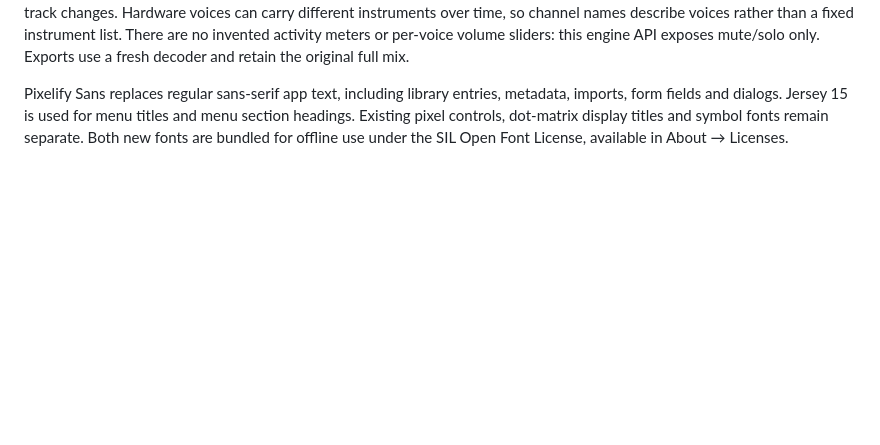
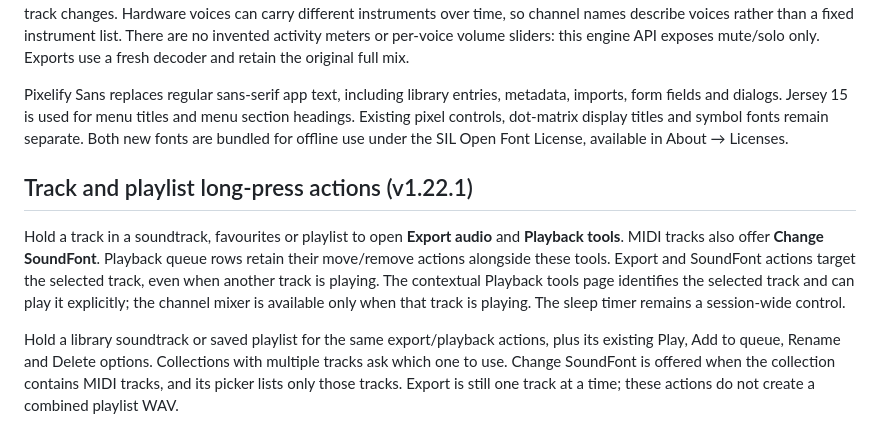
Before and after one commit to BaconBaps/androidsnesaudio, a Markdown page: docs/APP_GUIDE.md, the part around the change. Rendered like a GitHub page; blank space fills up the shorter version.

```diff
--- a/docs/APP_GUIDE.md
+++ b/docs/APP_GUIDE.md
@@ -517,3 +517,19 @@ metadata, imports, form fields and dialogs. Jersey 15 is used for menu titles
 and menu section headings. Existing pixel controls, dot-matrix display titles
 and symbol fonts remain separate. Both new fonts are bundled for offline use
 under the SIL Open Font License, available in About → Licenses.
+
+## Track and playlist long-press actions (v1.22.1)
+
+Hold a track in a soundtrack, favourites or playlist to open **Export audio**
+and **Playback tools**. MIDI tracks also offer **Change SoundFont**. Playback
+queue rows retain their move/remove actions alongside these tools. Export and
+SoundFont actions target the selected track, even when another track is playing.
+The contextual Playback tools page identifies the selected track and can play
+it explicitly; the channel mixer is available only when that track is playing.
+The sleep timer remains a session-wide control.
+
+Hold a library soundtrack or saved playlist for the same export/playback actions,
+plus its existing Play, Add to queue, Rename and Delete options. Collections
+with multiple tracks ask which one to use. Change SoundFont is offered when the
+collection contains MIDI tracks, and its picker lists only those tracks. Export
+is still one track at a time; these actions do not create a combined playlist WAV.
```
Also changed, not shown: README.md (+3 -0 lines), docs/VALIDATION.md (+12 -0 lines), docs/screenshots/library-actions.png, docs/screenshots/selected-track-tools.png (added), docs/screenshots/track-actions.png (added), 5 other files.
